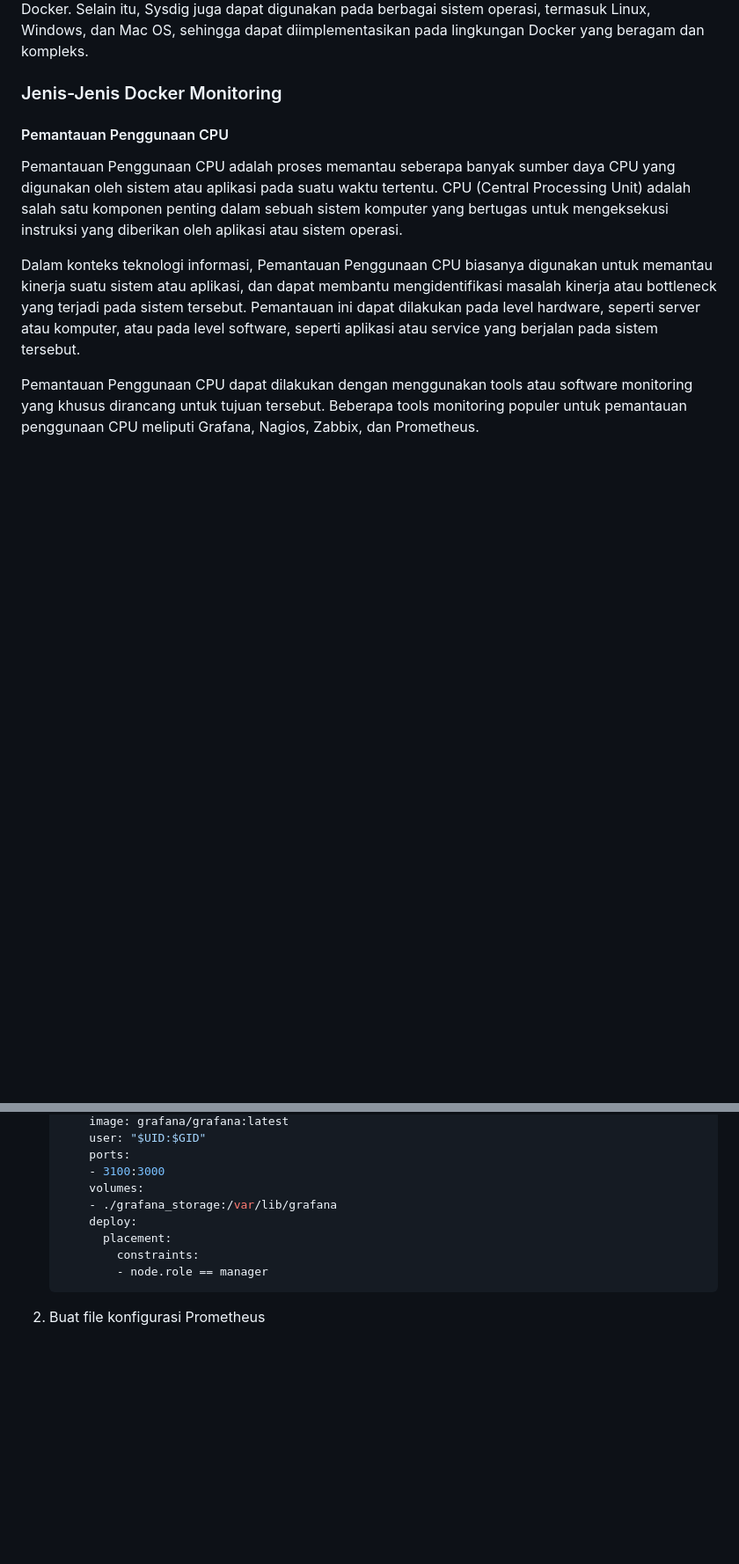
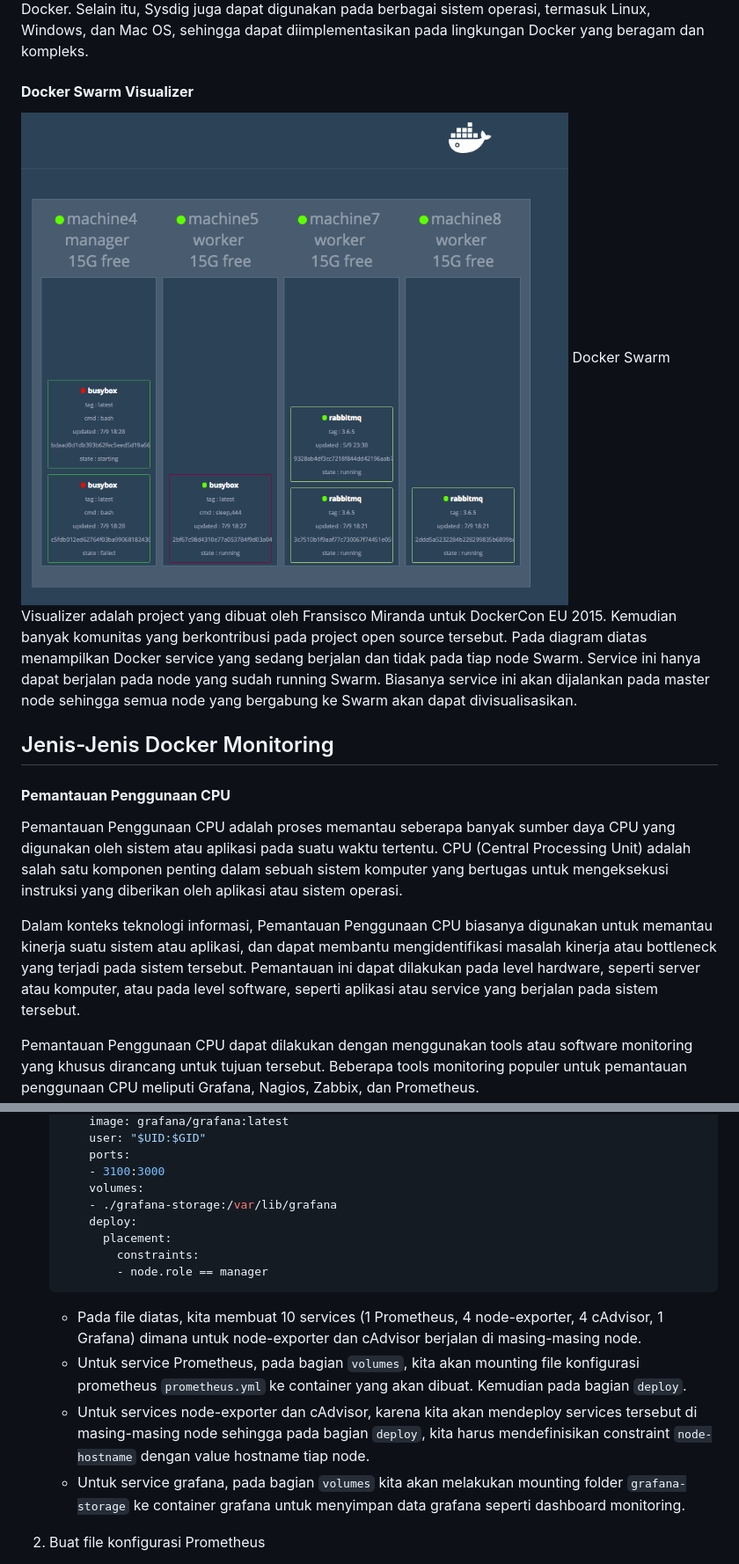
Before and after one commit to arsitektur-jaringan-komputer/Pelatihan-Docker, a Markdown page: 5. Pemantauan dan Keamanan di Docker/README.md, 2 parts joined by grey strips. Shown: that part at 88% size. Rendered like a GitHub page; pictures changed too: 5. Pemantauan dan Keamanan di Docker/img/visualizer.png (added); blank space fills up the shorter version.

````diff
--- a/5. Pemantauan dan Keamanan di Docker/README.md
+++ b/5. Pemantauan dan Keamanan di Docker/README.md
@@ -90,8 +89,13 @@ Sysdig dapat digunakan bersama dengan alat monitoring seperti Prometheus dan Gra
 
 Keunggulan Sysdig di antara alat monitoring Docker lainnya adalah kemampuannya untuk memantau aktivitas pada level kernel dan aplikasi di setiap kontainer Docker, sehingga memungkinkan pengguna untuk memperoleh gambaran yang lebih lengkap tentang performa dan keamanan seluruh lingkungan Docker. Selain itu, Sysdig juga dapat digunakan pada berbagai sistem operasi, termasuk Linux, Windows, dan Mac OS, sehingga dapat diimplementasikan pada lingkungan Docker yang beragam dan kompleks.
 
-### Jenis-Jenis Docker Monitoring
-#### Pemantauan Penggunaan CPU
+#### __Docker Swarm Visualizer__
+![visualizer](img/visualizer.png)
+Docker Swarm Visualizer adalah project yang dibuat oleh Fransisco Miranda untuk DockerCon EU 2015. Kemudian banyak komunitas yang berkontribusi pada project open source tersebut. Pada diagram diatas menampilkan Docker service yang sedang berjalan dan tidak pada tiap node Swarm.
+Service ini hanya dapat berjalan pada node yang sudah running Swarm. Biasanya service ini akan dijalankan pada master node sehingga semua node yang bergabung ke Swarm akan dapat divisualisasikan.
+
+## Jenis-Jenis Docker Monitoring
+#### __Pemantauan Penggunaan CPU__
 Pemantauan Penggunaan CPU adalah proses memantau seberapa banyak sumber daya CPU yang digunakan oleh sistem atau aplikasi pada suatu waktu tertentu. CPU (Central Processing Unit) adalah salah satu komponen penting dalam sebuah sistem komputer yang bertugas untuk mengeksekusi instruksi yang diberikan oleh aplikasi atau sistem operasi.
 
 Dalam konteks teknologi informasi, Pemantauan Penggunaan CPU biasanya digunakan untuk memantau kinerja suatu sistem atau aplikasi, dan dapat membantu mengidentifikasi masalah kinerja atau bottleneck yang terjadi pada sistem tersebut. Pemantauan ini dapat dilakukan pada level hardware, seperti server atau komputer, atau pada level software, seperti aplikasi atau service yang berjalan pada sistem tersebut.
@@ -333,13 +337,16 @@ Berikut diagram implementasi
         ports:
         - 3100:3000
         volumes:
-        - ./grafana_storage:/var/lib/grafana
+        - ./grafana-storage:/var/lib/grafana
         deploy:
           placement:
             constraints:
             - node.role == manager
     ```
-
+    - Pada file diatas, kita membuat 10 services (1 Prometheus, 4 node-exporter, 4 cAdvisor, 1 Grafana) dimana untuk node-exporter dan cAdvisor berjalan di masing-masing node.
+    - Untuk service Prometheus, pada bagian ```volumes```, kita akan mounting file konfigurasi prometheus ```prometheus.yml``` ke container yang akan dibuat. Kemudian pada bagian ```deploy```.
+    - Untuk services node-exporter dan cAdvisor, karena kita akan mendeploy services tersebut di masing-masing node sehingga pada bagian ```deploy```, kita harus mendefinisikan constraint  ```node-hostname``` dengan value hostname tiap node.
+    - Untuk service grafana, pada bagian ```volumes``` kita akan melakukan mounting folder ```grafana-storage``` ke container grafana untuk menyimpan data grafana seperti dashboard monitoring.
 
 2. Buat file konfigurasi Prometheus
 
````
Also changed, not shown: other parts of 5. Pemantauan dan Keamanan di Docker/README.md (+29 -28 lines).
